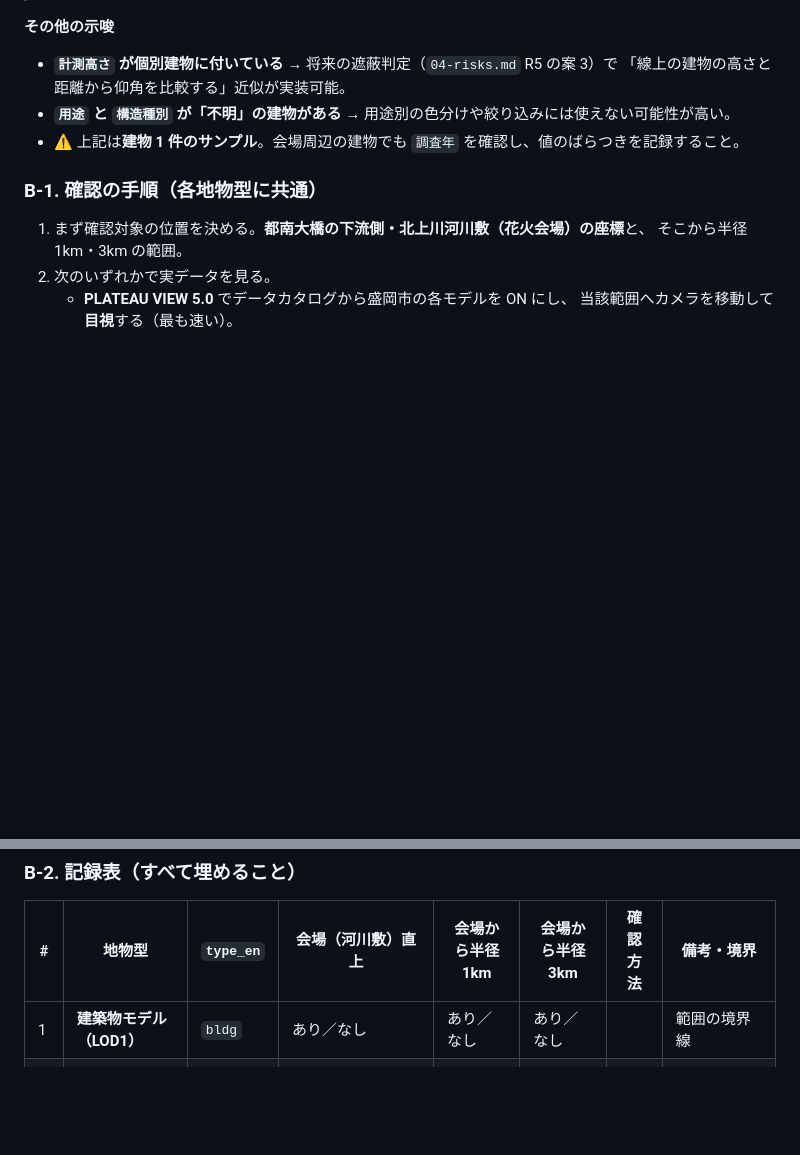
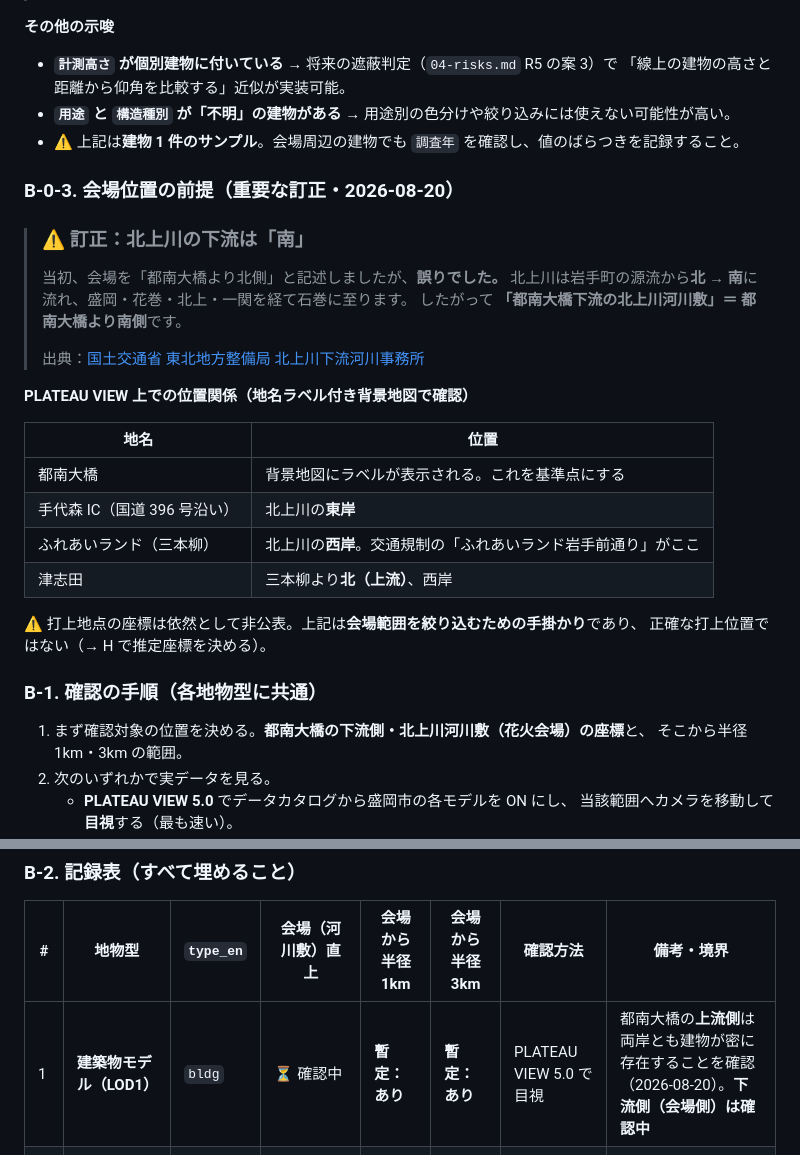
Before and after one commit to teruemon325/claude-firework, a Markdown page: docs/05-verification-checklist.md, 2 parts joined by grey strips. Drawn GitHub-style; blank space fills up the shorter version.

Commit message:
docs: 会場位置の前提を訂正（北上川の下流は南側）と建築物の暫定所見
- 北上川は北から南へ流れるため「都南大橋下流」は南側。
  当初「北側」と記述していた誤りを訂正し、出典を明記
- 地名ラベル付き背景地図で都南大橋を特定できることを記録
- 手代森IC=東岸、ふれあいランド(三本柳)=西岸、津志田=北(上流)の
  位置関係を記録
- 都南大橋の上流側は両岸とも建物が密に存在することを確認（暫定）。
  下流側(会場側)は確認中

Co-Authored-By: Claude Opus 5 <noreply@anthropic.com>
Claude-Session: https://claude.ai/code/session_014g7CTcAsZKHsjhfUEyUqGd

```diff
--- a/docs/05-verification-checklist.md
+++ b/docs/05-verification-checklist.md
@@ -259,6 +259,28 @@ curl -s --compressed https://api.plateauview.mlit.go.jp/datacatalog/plateau-data
 - **`用途` と `構造種別` が「不明」の建物がある** → 用途別の色分けや絞り込みには使えない可能性が高い。
 - ⚠️ 上記は**建物 1 件のサンプル**。会場周辺の建物でも `調査年` を確認し、値のばらつきを記録すること。
 
+### B-0-3. 会場位置の前提（重要な訂正・2026-08-20）
+
+> ### ⚠️ 訂正：北上川の下流は「南」
+>
+> 当初、会場を「都南大橋より北側」と記述しましたが、**誤りでした。**
+> 北上川は岩手町の源流から**北 → 南**に流れ、盛岡・花巻・北上・一関を経て石巻に至ります。
+> したがって **「都南大橋下流の北上川河川敷」＝ 都南大橋より南側**です。
+>
+> 出典：[国土交通省 東北地方整備局 北上川下流河川事務所](https://www.thr.mlit.go.jp/karyuu/history/kitakami.html)
+
+**PLATEAU VIEW 上での位置関係（地名ラベル付き背景地図で確認）**
+
+| 地名 | 位置 |
+|---|---|
+| 都南大橋 | 背景地図にラベルが表示される。これを基準点にする |
+| 手代森 IC（国道 396 号沿い） | 北上川の**東岸** |
+| ふれあいランド（三本柳） | 北上川の**西岸**。交通規制の「ふれあいランド岩手前通り」がここ |
+| 津志田 | 三本柳より**北（上流）**、西岸 |
+
+⚠️ 打上地点の座標は依然として非公表。上記は**会場範囲を絞り込むための手掛かり**であり、
+正確な打上位置ではない（→ H で推定座標を決める）。
+
 ### B-1. 確認の手順（各地物型に共通）
 
 1. まず確認対象の位置を決める。**都南大橋の下流側・北上川河川敷（花火会場）の座標**と、
@@ -280,7 +302,7 @@ curl -s --compressed https://api.plateauview.mlit.go.jp/datacatalog/plateau-data
 
 | # | 地物型 | `type_en` | 会場（河川敷）直上 | 会場から半径 1km | 会場から半径 3km | 確認方法 | 備考・境界 |
 |---|---|---|---|---|---|---|---|
-| 1 | **建築物モデル（LOD1）** | `bldg` | あり／なし | あり／なし | あり／なし | | 範囲の境界線 |
+| 1 | **建築物モデル（LOD1）** | `bldg` | ⏳ 確認中 | **暫定：あり** | **暫定：あり** | PLATEAU VIEW 5.0 で目視 | 都南大橋の**上流側**は両岸とも建物が密に存在することを確認（2026-08-20）。**下流側（会場側）は確認中** |
 | 2 | **建築物モデル（LOD2）** | `bldg` | あり／なし | あり／なし | あり／なし | | LOD1 と範囲が違うか |
 | 3 | **植生モデル（単独樹木）** | `veg` | あり／なし | あり／なし | あり／なし | | 河川敷の樹木が入っているか |
 | 4 | **道路モデル** | `tran` | あり／なし | あり／なし | あり／なし | | 都南大橋自体が含まれるか |
```
